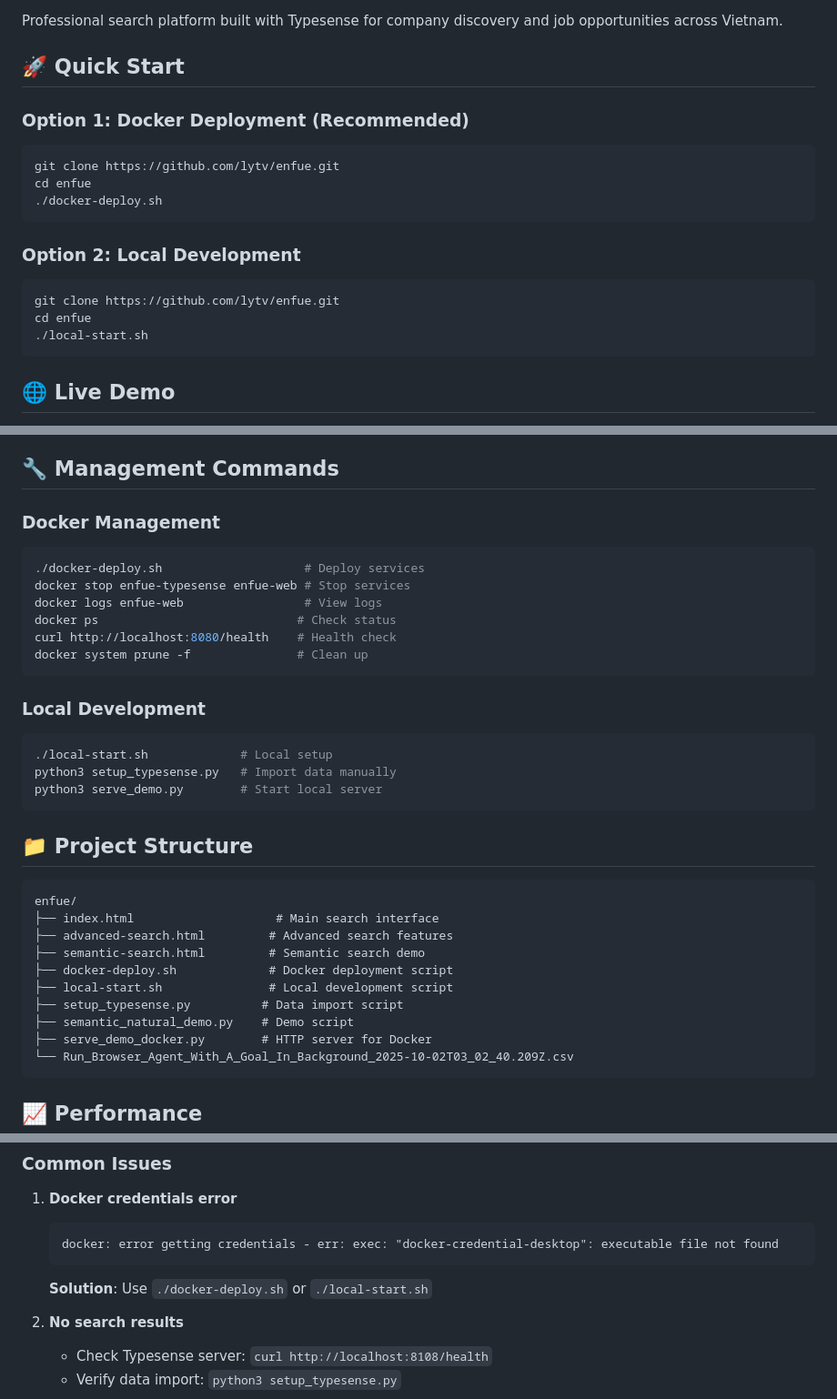
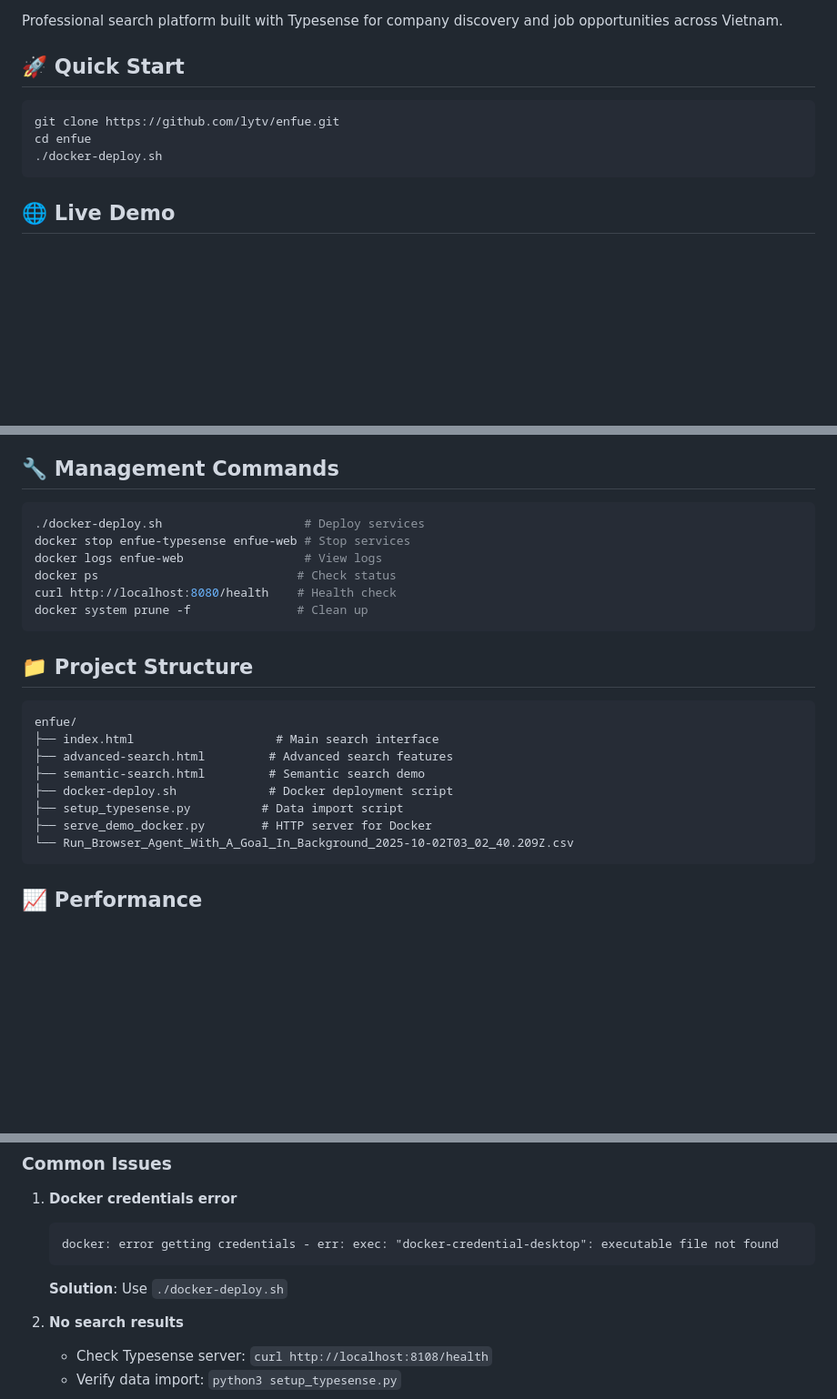
Before and after one commit to lytv/enfue, a Markdown page: README.md, 3 parts joined by grey strips. Shown: that part at 91% size. Rendered like a GitHub page; blank space fills up the shorter version.

Commit message:
📝 Update README with simplified structure
✨ Changes:
- Removed local development references
- Simplified project structure
- Focused on Docker deployment only
- Cleaner documentation
- Removed unnecessary sections

````diff
--- a/README.md
+++ b/README.md
@@ -9,18 +9,10 @@ Professional search platform built with Typesense for company discovery and job
 
 ## 🚀 Quick Start
 
-### Option 1: Docker Deployment (Recommended)
 ```bash
 git clone https://github.com/lytv/enfue.git
 cd enfue
 ./docker-deploy.sh
-```
-
-### Option 2: Local Development
-```bash
-git clone https://github.com/lytv/enfue.git
-cd enfue
-./local-start.sh
 ```
 
 ## 🌐 Live Demo
@@ -66,7 +58,6 @@ cd enfue
 
 ## 🔧 Management Commands
 
-### Docker Management
 ```bash
 ./docker-deploy.sh                    # Deploy services
 docker stop enfue-typesense enfue-web # Stop services
@@ -74,13 +65,6 @@ docker logs enfue-web                 # View logs
 docker ps                            # Check status
 curl http://localhost:8080/health    # Health check
 docker system prune -f               # Clean up
-```
-
-### Local Development
-```bash
-./local-start.sh             # Local setup
-python3 setup_typesense.py   # Import data manually
-python3 serve_demo.py        # Start local server
 ```
 
 ## 📁 Project Structure
@@ -91,9 +75,7 @@ enfue/
 ├── advanced-search.html         # Advanced search features
 ├── semantic-search.html         # Semantic search demo
 ├── docker-deploy.sh             # Docker deployment script
-├── local-start.sh               # Local development script
 ├── setup_typesense.py          # Data import script
-├── semantic_natural_demo.py    # Demo script
 ├── serve_demo_docker.py        # HTTP server for Docker
 └── Run_Browser_Agent_With_A_Goal_In_Background_2025-10-02T03_02_40.209Z.csv
 ```
@@ -150,7 +132,7 @@ enfue/
    ```
    docker: error getting credentials - err: exec: "docker-credential-desktop": executable file not found
    ```
-   **Solution**: Use `./docker-deploy.sh` or `./local-start.sh`
+   **Solution**: Use `./docker-deploy.sh`
 
 2. **No search results**
    - Check Typesense server: `curl http://localhost:8108/health`
````
